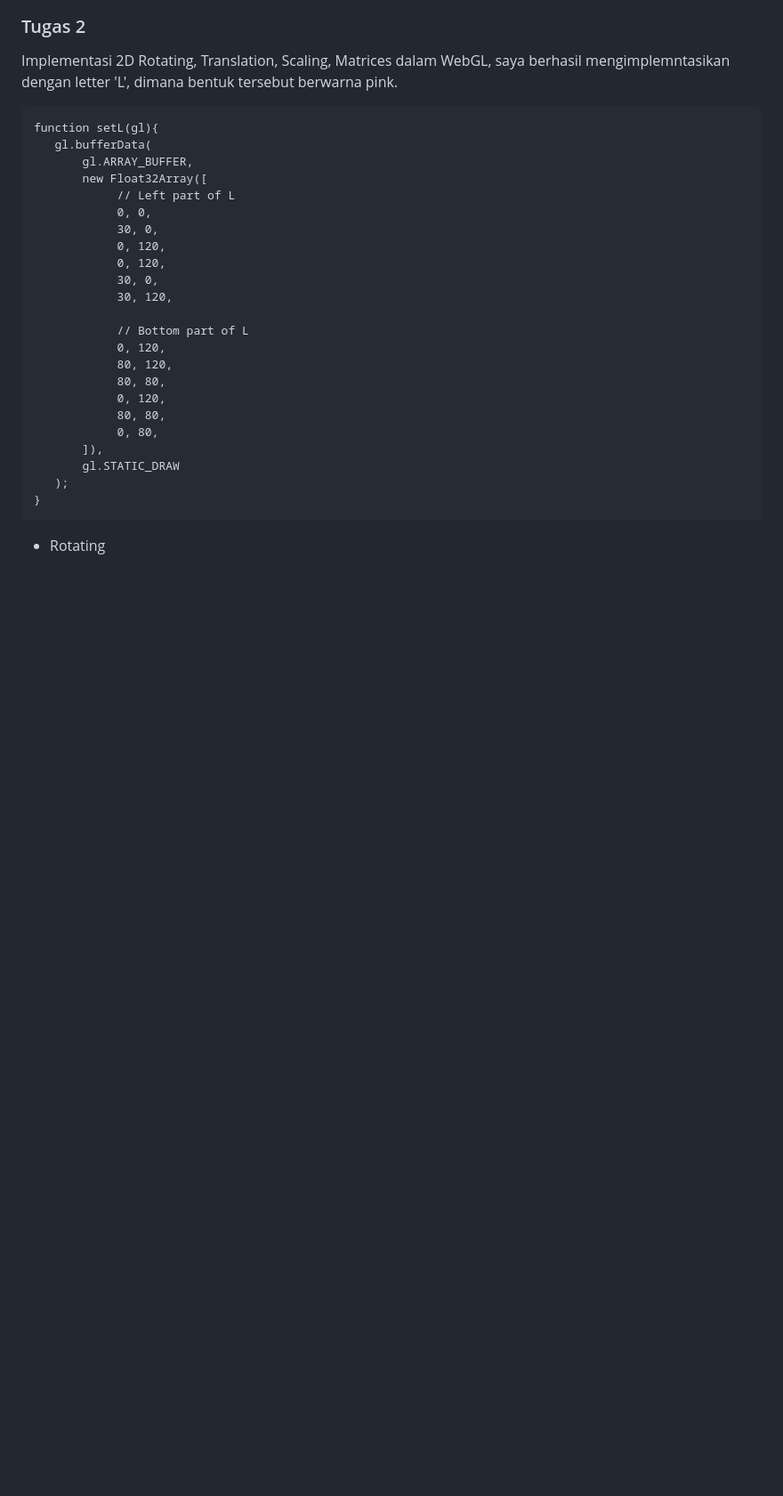
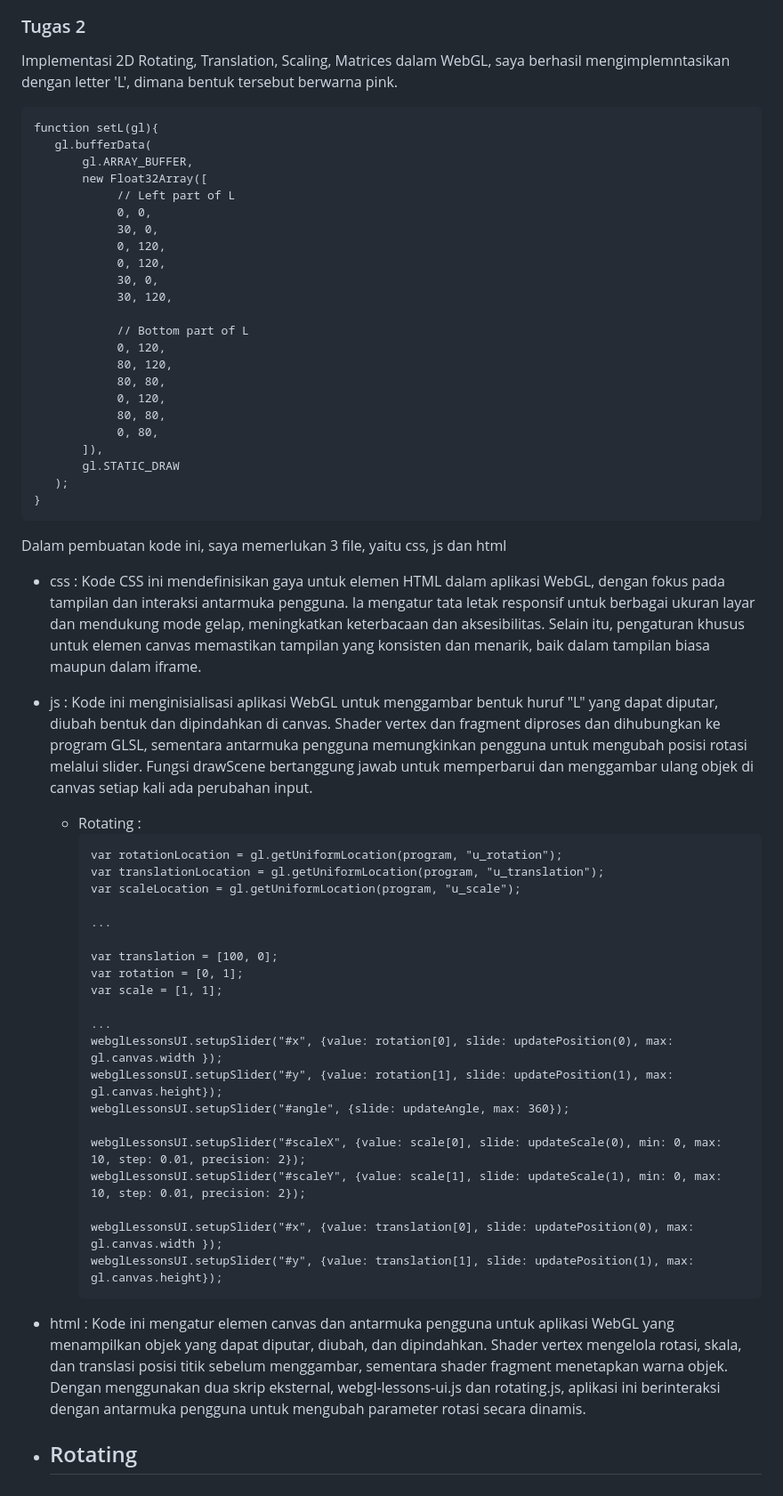
Before and after one commit to grafkom-a-2024/tugas-individu-grafkom-a-yyasminputri, a Markdown page: README.md, the part around the change. Shown at 89% size. GitHub-like rendering; blank space fills up the shorter version.

````diff
--- a/README.md
+++ b/README.md
@@ -54,4 +54,45 @@ function setL(gl){
     );
 }
 ```
+Dalam pembuatan kode ini, saya memerlukan 3 file, yaitu css, js dan html
+- css : Kode CSS ini mendefinisikan gaya untuk elemen HTML dalam aplikasi WebGL, dengan fokus pada tampilan dan interaksi antarmuka pengguna. Ia mengatur tata letak responsif untuk berbagai ukuran layar dan mendukung mode gelap, meningkatkan keterbacaan dan aksesibilitas. Selain itu, pengaturan khusus untuk elemen canvas memastikan tampilan yang konsisten dan menarik, baik dalam tampilan biasa maupun dalam iframe.
+- js : Kode ini menginisialisasi aplikasi WebGL untuk menggambar bentuk huruf "L" yang dapat diputar, diubah bentuk dan dipindahkan di canvas. Shader vertex dan fragment diproses dan dihubungkan ke program GLSL, sementara antarmuka pengguna memungkinkan pengguna untuk mengubah posisi rotasi melalui slider. Fungsi drawScene bertanggung jawab untuk memperbarui dan menggambar ulang objek di canvas setiap kali ada perubahan input.
+  - Rotating :
+    ```
+    var rotationLocation = gl.getUniformLocation(program, "u_rotation");
+    var translationLocation = gl.getUniformLocation(program, "u_translation");
+    var scaleLocation = gl.getUniformLocation(program, "u_scale");
+
+    ...
+
+    var translation = [100, 0];
+    var rotation = [0, 1];
+    var scale = [1, 1];
+
+    ...
+    webglLessonsUI.setupSlider("#x", {value: rotation[0], slide: updatePosition(0), max: gl.canvas.width });
+    webglLessonsUI.setupSlider("#y", {value: rotation[1], slide: updatePosition(1), max: gl.canvas.height});
+    webglLessonsUI.setupSlider("#angle", {slide: updateAngle, max: 360});
+
+    webglLessonsUI.setupSlider("#scaleX", {value: scale[0], slide: updateScale(0), min: 0, max: 10, step: 0.01, precision: 2});
+    webglLessonsUI.setupSlider("#scaleY", {value: scale[1], slide: updateScale(1), min: 0, max: 10, step: 0.01, precision: 2});
+
+    webglLessonsUI.setupSlider("#x", {value: translation[0], slide: updatePosition(0), max: gl.canvas.width });
+    webglLessonsUI.setupSlider("#y", {value: translation[1], slide: updatePosition(1), max: gl.canvas.height});
+    ```
+- html : Kode ini mengatur elemen canvas dan antarmuka pengguna untuk aplikasi WebGL yang menampilkan objek yang dapat diputar, diubah, dan dipindahkan. Shader vertex mengelola rotasi, skala, dan translasi posisi titik sebelum menggambar, sementara shader fragment menetapkan warna objek. Dengan menggunakan dua skrip eksternal, webgl-lessons-ui.js dan rotating.js, aplikasi ini berinteraksi dengan antarmuka pengguna untuk mengubah parameter rotasi secara dinamis.
+
+
+
+
+
+
+
+
+
+
+
+
+
 - Rotating
+  -
````
